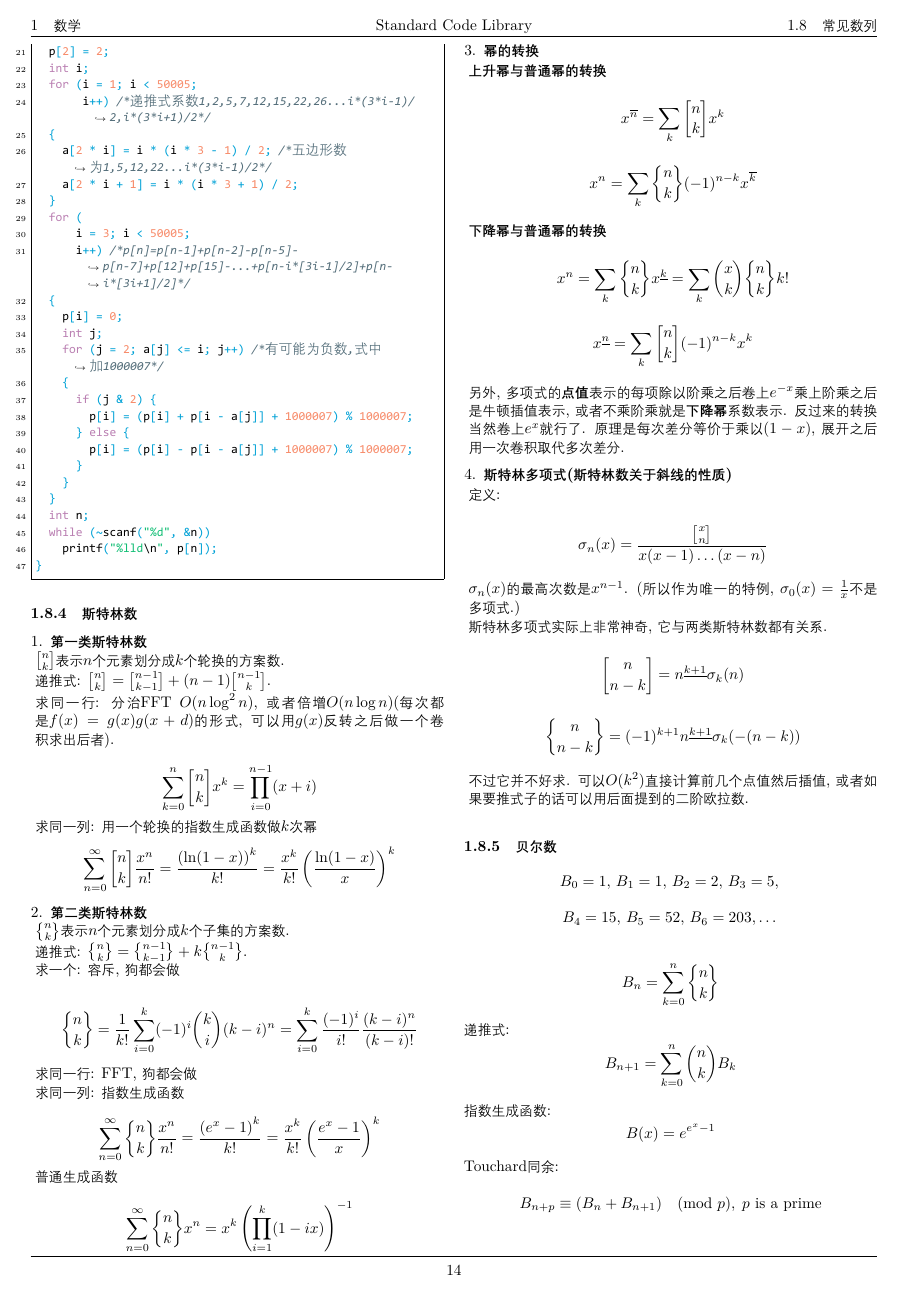
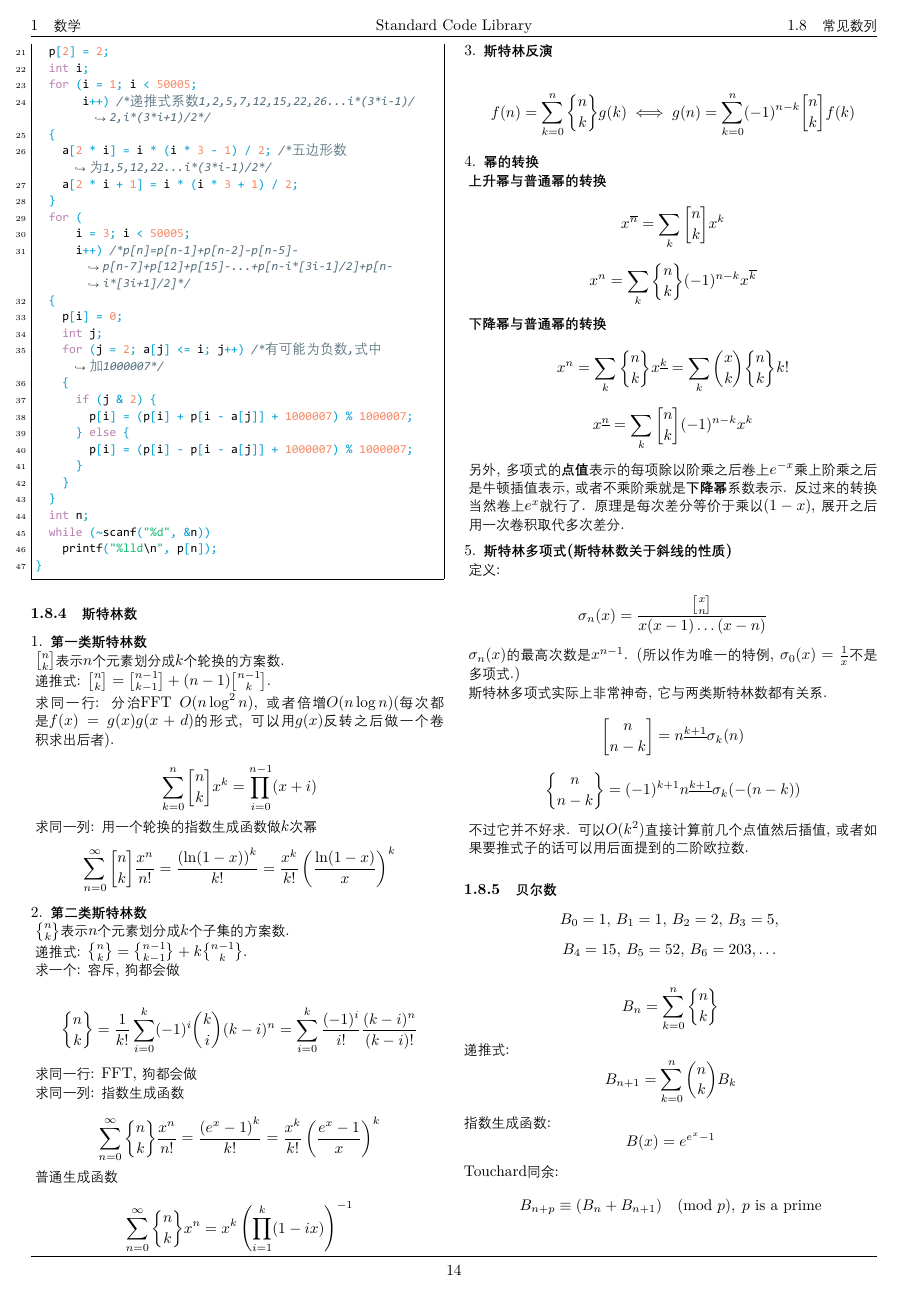
Before and after one commit to antileaf/Standard-Code-Library, a LaTeX document (latex/main.tex, which reads src/math/斯特林数.tex): page 17 of 95. The pictures show the PDF file latex/main.pdf that the author committed with the source.

Commit message:
2.15 added 斯特林反演

```diff
--- a/src/math/斯特林数.tex
+++ b/src/math/斯特林数.tex
@@ -33,6 +33,10 @@ $$\begin{aligned} \sum_{n = 0} ^ \infty {n \brace k} \frac {x ^ n} {n!} = \frac
 
 $$\begin{aligned} \sum_{n = 0} ^ \infty {n \brace k} x ^ n = x ^ k \left(\prod_{i = 1} ^ k (1 - i x)\right) ^ {-1} \end{aligned}$$
 
+\item \textbf{斯特林反演}
+
+$$ \begin{aligned} f(n) = \sum_{k = 0} ^ n {n \brace k} g(k) \iff g(n) = \sum_{k = 0} ^ n (-1) ^ {n - k} {n\brack k} f(k) \end{aligned} $$
+
 \item \textbf{幂的转换}
 
 \textbf{上升幂与普通幂的转换}
```
Also changed, not shown: latex/main.pdf.
